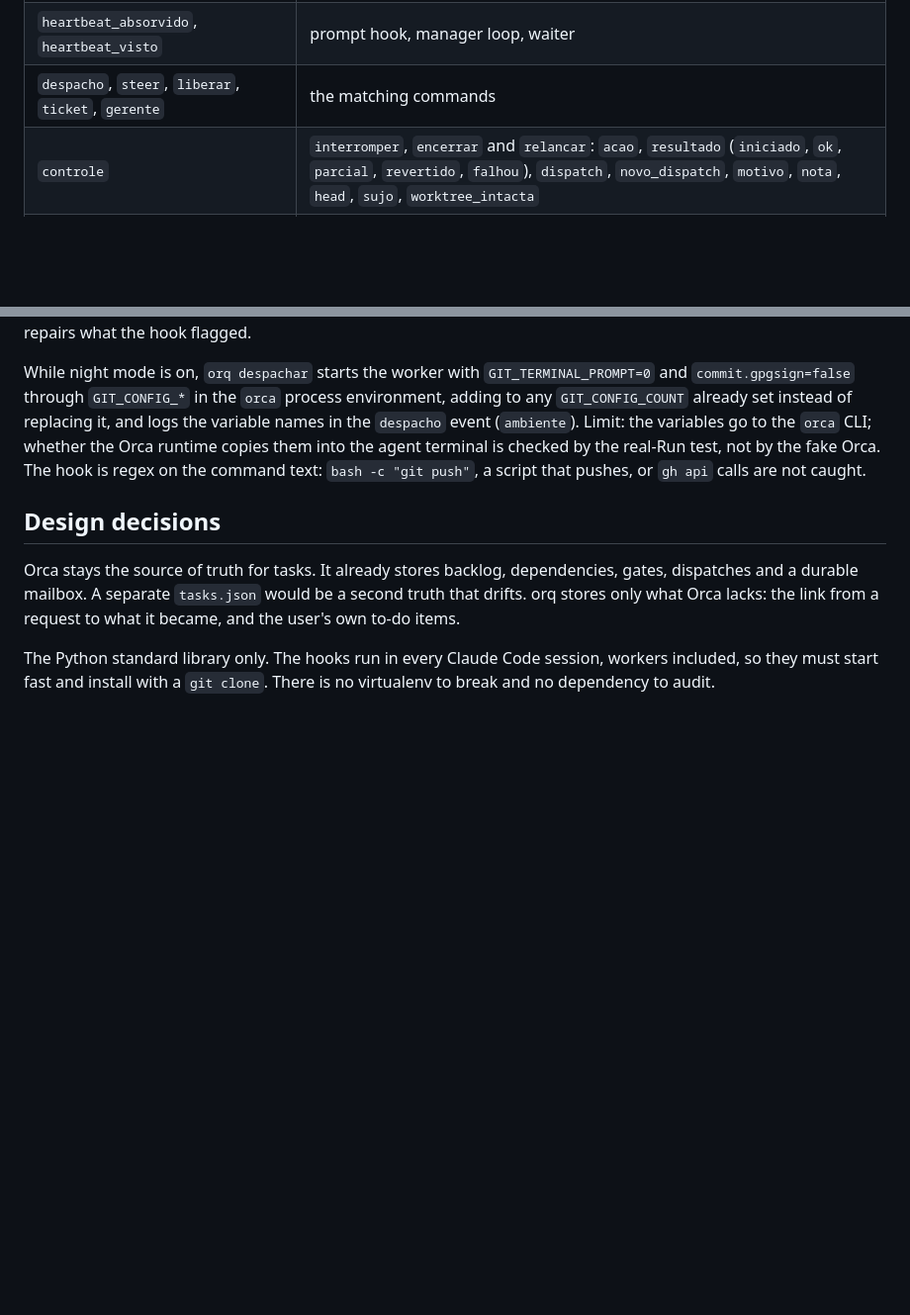
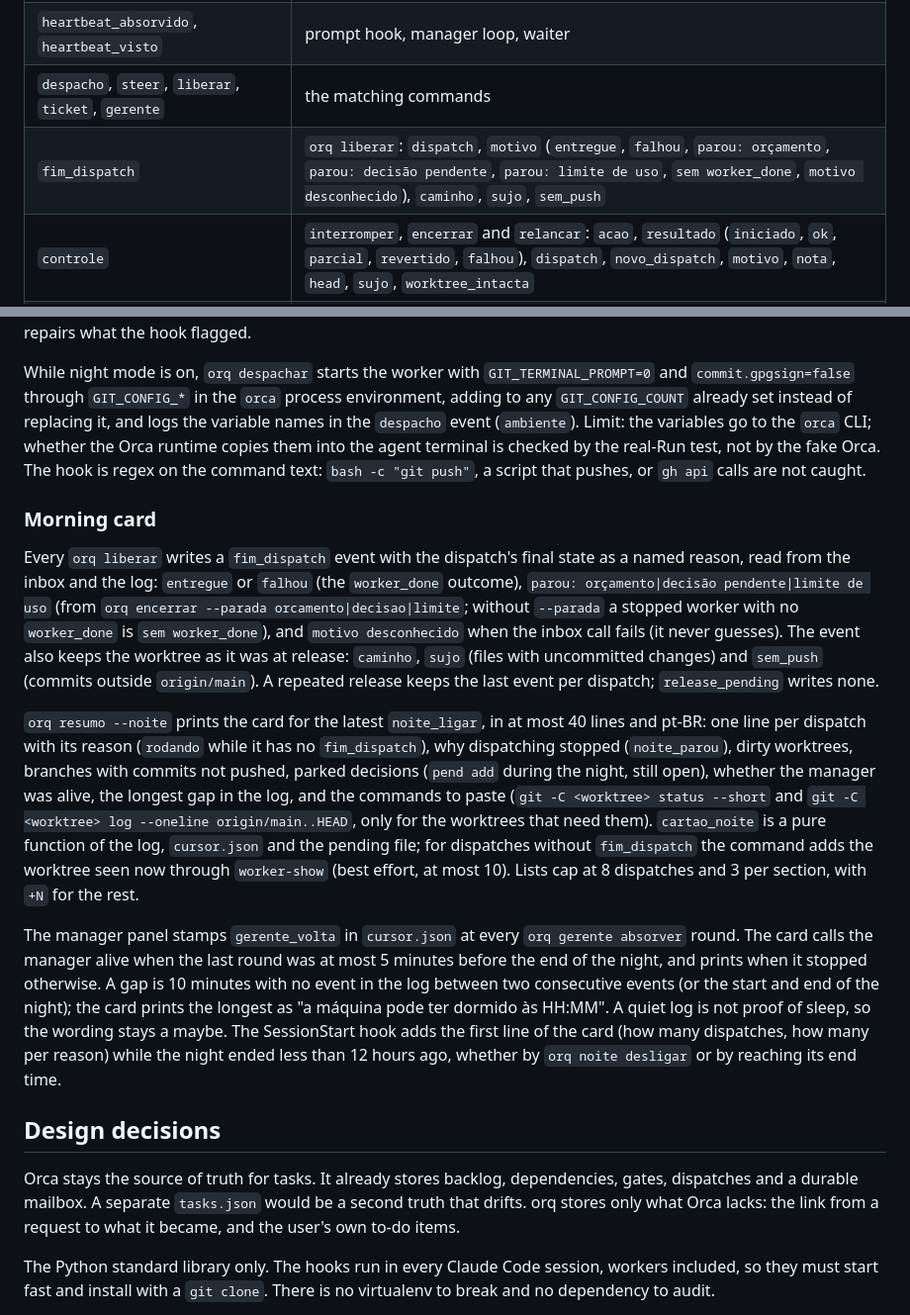
Before and after one commit to leodiegoo/orq, a Markdown page: docs/design.md, 2 parts joined by grey strips. Shown at 99% size. Rendered like a GitHub page; blank space fills up the shorter version.

```diff
--- a/docs/design.md
+++ b/docs/design.md
@@ -53,6 +53,7 @@ The model does the classifying. The code only checks that a classification was r
 | `resposta`, `resposta_suspeita`, `resposta_lavish` | ask hook, `orq lavish-resposta` |
 | `heartbeat_absorvido`, `heartbeat_visto` | prompt hook, manager loop, waiter |
 | `despacho`, `steer`, `liberar`, `ticket`, `gerente` | the matching commands |
+| `fim_dispatch` | `orq liberar`: `dispatch`, `motivo` (`entregue`, `falhou`, `parou: orçamento`, `parou: decisão pendente`, `parou: limite de uso`, `sem worker_done`, `motivo desconhecido`), `caminho`, `sujo`, `sem_push` |
 | `controle` | `interromper`, `encerrar` and `relancar`: `acao`, `resultado` (`iniciado`, `ok`, `parcial`, `revertido`, `falhou`), `dispatch`, `novo_dispatch`, `motivo`, `nota`, `head`, `sujo`, `worktree_intacta` |
 | `gate_aviso`, `binding_perdido`, `alerta`, `alerta_visto` | Stop hook, prompt hook, ingest |
 
@@ -300,6 +301,14 @@ It matches only in command position, after stripping heredoc bodies and quoted t
 
 While night mode is on, `orq despachar` starts the worker with `GIT_TERMINAL_PROMPT=0` and `commit.gpgsign=false` through `GIT_CONFIG_*` in the `orca` process environment, adding to any `GIT_CONFIG_COUNT` already set instead of replacing it, and logs the variable names in the `despacho` event (`ambiente`). Limit: the variables go to the `orca` CLI; whether the Orca runtime copies them into the agent terminal is checked by the real-Run test, not by the fake Orca. The hook is regex on the command text: `bash -c "git push"`, a script that pushes, or `gh api` calls are not caught.
 
+### Morning card
+
+Every `orq liberar` writes a `fim_dispatch` event with the dispatch's final state as a named reason, read from the inbox and the log: `entregue` or `falhou` (the `worker_done` outcome), `parou: orçamento|decisão pendente|limite de uso` (from `orq encerrar --parada orcamento|decisao|limite`; without `--parada` a stopped worker with no `worker_done` is `sem worker_done`), and `motivo desconhecido` when the inbox call fails (it never guesses). The event also keeps the worktree as it was at release: `caminho`, `sujo` (files with uncommitted changes) and `sem_push` (commits outside `origin/main`). A repeated release keeps the last event per dispatch; `release_pending` writes none.
+
+`orq resumo --noite` prints the card for the latest `noite_ligar`, in at most 40 lines and pt-BR: one line per dispatch with its reason (`rodando` while it has no `fim_dispatch`), why dispatching stopped (`noite_parou`), dirty worktrees, branches with commits not pushed, parked decisions (`pend add` during the night, still open), whether the manager was alive, the longest gap in the log, and the commands to paste (`git -C <worktree> status --short` and `git -C <worktree> log --oneline origin/main..HEAD`, only for the worktrees that need them). `cartao_noite` is a pure function of the log, `cursor.json` and the pending file; for dispatches without `fim_dispatch` the command adds the worktree seen now through `worker-show` (best effort, at most 10). Lists cap at 8 dispatches and 3 per section, with `+N` for the rest.
+
+The manager panel stamps `gerente_volta` in `cursor.json` at every `orq gerente absorver` round. The card calls the manager alive when the last round was at most 5 minutes before the end of the night, and prints when it stopped otherwise. A gap is 10 minutes with no event in the log between two consecutive events (or the start and end of the night); the card prints the longest as "a máquina pode ter dormido às HH:MM". A quiet log is not proof of sleep, so the wording stays a maybe. The SessionStart hook adds the first line of the card (how many dispatches, how many per reason) while the night ended less than 12 hours ago, whether by `orq noite desligar` or by reaching its end time.
+
 ## Design decisions
 
 Orca stays the source of truth for tasks. It already stores backlog, dependencies, gates, dispatches and a durable mailbox. A separate `tasks.json` would be a second truth that drifts. orq stores only what Orca lacks: the link from a request to what it became, and the user's own to-do items.
```
Also changed, not shown: README.md (+1 -0 lines).
